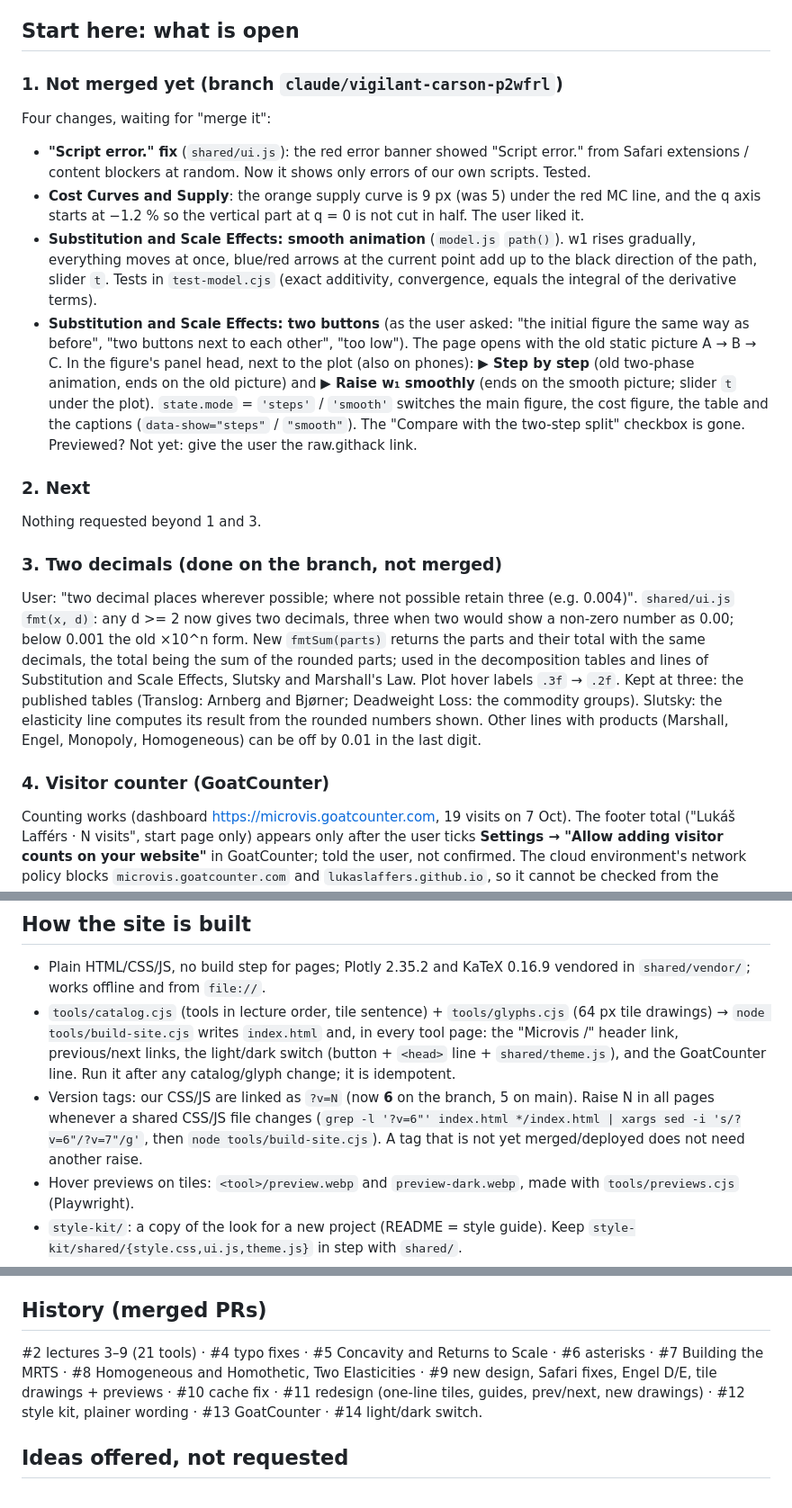
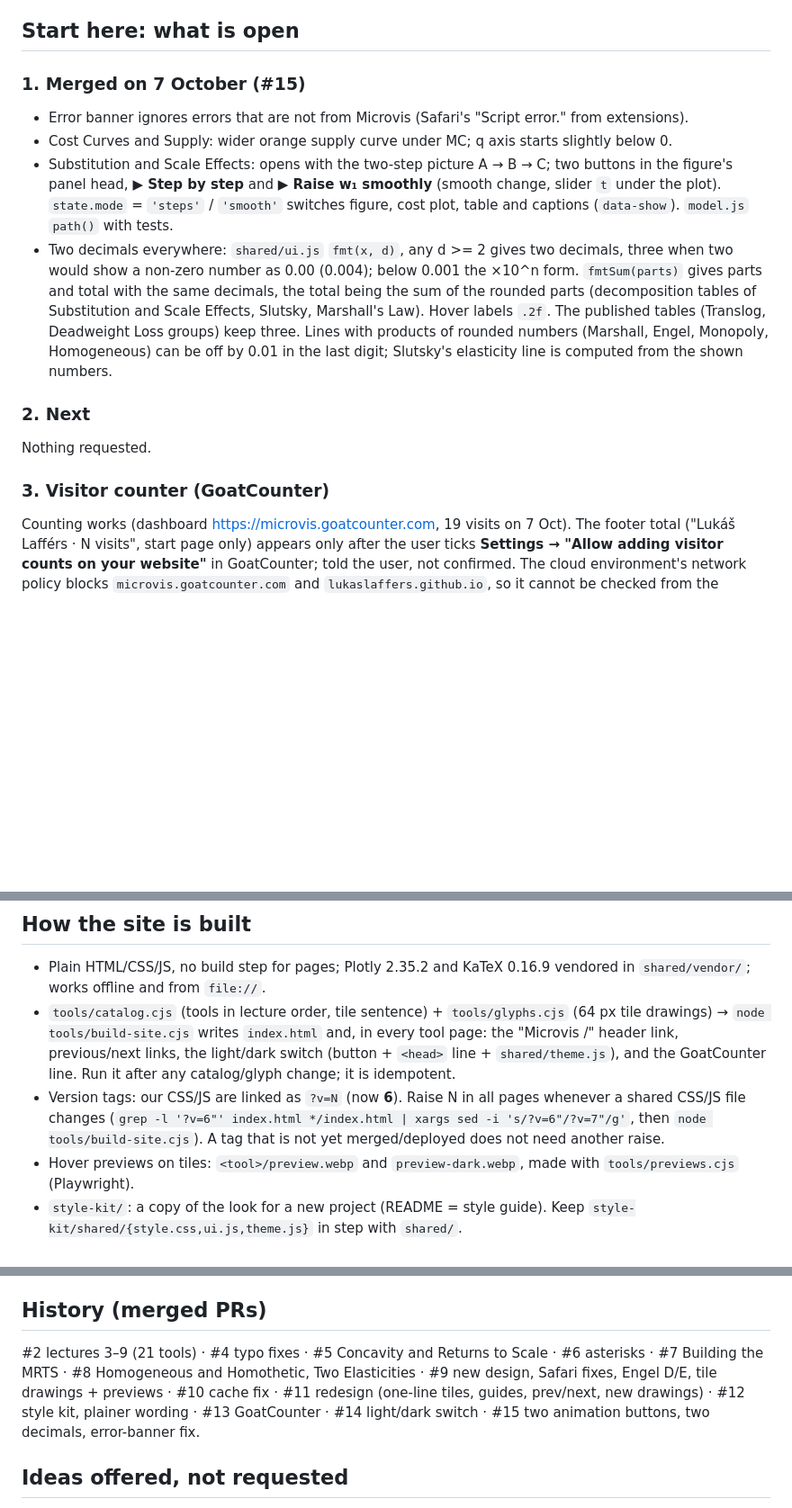
Before and after one commit to LukasLaffers/microvis, a Markdown page: HANDOFF.md, 3 parts joined by grey strips. Shown at 90% size. Drawn GitHub-style; blank space fills up the shorter version.

Commit message:
Handoff: state after the merge
Co-Authored-By: Claude Opus 5.5 <noreply@anthropic.com>
Claude-Session: https://claude.ai/code/session_01UiA253nUvTRc8QEvZCthoj

```diff
--- a/HANDOFF.md
+++ b/HANDOFF.md
@@ -9,21 +9,16 @@ Repo `LukasLaffers/microvis`, live at https://lukaslaffers.github.io/microvis/ (
 
 ## Start here: what is open
 
-### 1. Not merged yet (branch `claude/vigilant-carson-p2wfrl`)
-
-Four changes, waiting for "merge it":
-- **"Script error." fix** (`shared/ui.js`): the red error banner showed "Script error." from Safari extensions / content blockers at random. Now it shows only errors of our own scripts. Tested.
-- **Cost Curves and Supply**: the orange supply curve is 9 px (was 5) under the red MC line, and the q axis starts at −1.2 % so the vertical part at q = 0 is not cut in half. The user liked it.
-- **Substitution and Scale Effects: smooth animation** (`model.js` `path()`). w1 rises gradually, everything moves at once, blue/red arrows at the current point add up to the black direction of the path, slider `t`. Tests in `test-model.cjs` (exact additivity, convergence, equals the integral of the derivative terms).
-- **Substitution and Scale Effects: two buttons** (as the user asked: "the initial figure the same way as before", "two buttons next to each other", "too low"). The page opens with the old static picture A → B → C. In the figure's panel head, next to the plot (also on phones): **▶ Step by step** (old two-phase animation, ends on the old picture) and **▶ Raise w₁ smoothly** (ends on the smooth picture; slider `t` under the plot). `state.mode` = `'steps'` / `'smooth'` switches the main figure, the cost figure, the table and the captions (`data-show="steps"` / `"smooth"`). The "Compare with the two-step split" checkbox is gone. Previewed? Not yet: give the user the raw.githack link.
+### 1. Merged on 7 October (#15)
+- Error banner ignores errors that are not from Microvis (Safari's "Script error." from extensions).
+- Cost Curves and Supply: wider orange supply curve under MC; q axis starts slightly below 0.
+- Substitution and Scale Effects: opens with the two-step picture A → B → C; two buttons in the figure's panel head, **▶ Step by step** and **▶ Raise w₁ smoothly** (smooth change, slider `t` under the plot). `state.mode` = `'steps'` / `'smooth'` switches figure, cost plot, table and captions (`data-show`). `model.js` `path()` with tests.
+- Two decimals everywhere: `shared/ui.js` `fmt(x, d)`, any d >= 2 gives two decimals, three when two would show a non-zero number as 0.00 (0.004); below 0.001 the ×10^n form. `fmtSum(parts)` gives parts and total with the same decimals, the total being the sum of the rounded parts (decomposition tables of Substitution and Scale Effects, Slutsky, Marshall's Law). Hover labels `.2f`. The published tables (Translog, Deadweight Loss groups) keep three. Lines with products of rounded numbers (Marshall, Engel, Monopoly, Homogeneous) can be off by 0.01 in the last digit; Slutsky's elasticity line is computed from the shown numbers.
 
 ### 2. Next
-Nothing requested beyond 1 and 3.
+Nothing requested.
 
-### 3. Two decimals (done on the branch, not merged)
-User: "two decimal places wherever possible; where not possible retain three (e.g. 0.004)". `shared/ui.js` `fmt(x, d)`: any d >= 2 now gives two decimals, three when two would show a non-zero number as 0.00; below 0.001 the old ×10^n form. New `fmtSum(parts)` returns the parts and their total with the same decimals, the total being the sum of the rounded parts; used in the decomposition tables and lines of Substitution and Scale Effects, Slutsky and Marshall's Law. Plot hover labels `.3f` → `.2f`. Kept at three: the published tables (Translog: Arnberg and Bjørner; Deadweight Loss: the commodity groups). Slutsky: the elasticity line computes its result from the rounded numbers shown. Other lines with products (Marshall, Engel, Monopoly, Homogeneous) can be off by 0.01 in the last digit.
-
-### 4. Visitor counter (GoatCounter)
+### 3. Visitor counter (GoatCounter)
 Counting works (dashboard https://microvis.goatcounter.com, 19 visits on 7 Oct). The footer total ("Lukáš Lafférs · N visits", start page only) appears only after the user ticks **Settings → "Allow adding visitor counts on your website"** in GoatCounter; told the user, not confirmed. The cloud environment's network policy blocks `microvis.goatcounter.com` and `lukaslaffers.github.io`, so it cannot be checked from the container unless those hosts are allowed.
 
 ## How the user works (important)
@@ -42,7 +37,7 @@ Counting works (dashboard https://microvis.goatcounter.com, 19 visits on 7 Oct).
 
 - Plain HTML/CSS/JS, no build step for pages; Plotly 2.35.2 and KaTeX 0.16.9 vendored in `shared/vendor/`; works offline and from `file://`.
 - `tools/catalog.cjs` (tools in lecture order, tile sentence) + `tools/glyphs.cjs` (64 px tile drawings) → `node tools/build-site.cjs` writes `index.html` and, in every tool page: the "Microvis /" header link, previous/next links, the light/dark switch (button + `<head>` line + `shared/theme.js`), and the GoatCounter line. Run it after any catalog/glyph change; it is idempotent.
-- Version tags: our CSS/JS are linked as `?v=N` (now **6** on the branch, 5 on main). Raise N in all pages whenever a shared CSS/JS file changes (`grep -l '?v=6"' index.html */index.html | xargs sed -i 's/?v=6"/?v=7"/g'`, then `node tools/build-site.cjs`). A tag that is not yet merged/deployed does not need another raise.
+- Version tags: our CSS/JS are linked as `?v=N` (now **6**). Raise N in all pages whenever a shared CSS/JS file changes (`grep -l '?v=6"' index.html */index.html | xargs sed -i 's/?v=6"/?v=7"/g'`, then `node tools/build-site.cjs`). A tag that is not yet merged/deployed does not need another raise.
 - Hover previews on tiles: `<tool>/preview.webp` and `preview-dark.webp`, made with `tools/previews.cjs` (Playwright).
 - `style-kit/`: a copy of the look for a new project (README = style guide). Keep `style-kit/shared/{style.css,ui.js,theme.js}` in step with `shared/`.
 - Dark mode: tokens on `:root`, `data-theme` set by the switch; figures redraw on the `microvis-theme` event via `Microvis.watchColorScheme`.
@@ -66,7 +61,7 @@ In Claude's cloud container Playwright is at `/opt/node22/lib/node_modules/playw
 - Cache: a new page with an old cached stylesheet broke the start page once → version tags + inline width/height on tile SVGs + `style="display:none"` on previews.
 
 ## History (merged PRs)
-#2 lectures 3–9 (21 tools) · #4 typo fixes · #5 Concavity and Returns to Scale · #6 asterisks · #7 Building the MRTS · #8 Homogeneous and Homothetic, Two Elasticities · #9 new design, Safari fixes, Engel D/E, tile drawings + previews · #10 cache fix · #11 redesign (one-line tiles, guides, prev/next, new drawings) · #12 style kit, plainer wording · #13 GoatCounter · #14 light/dark switch.
+#2 lectures 3–9 (21 tools) · #4 typo fixes · #5 Concavity and Returns to Scale · #6 asterisks · #7 Building the MRTS · #8 Homogeneous and Homothetic, Two Elasticities · #9 new design, Safari fixes, Engel D/E, tile drawings + previews · #10 cache fix · #11 redesign (one-line tiles, guides, prev/next, new drawings) · #12 style kit, plainer wording · #13 GoatCounter · #14 light/dark switch · #15 two animation buttons, two decimals, error-banner fix.
 
 ## Ideas offered, not requested
 Per-tool view counts on each tool page; tighter crops for some hover previews (Production Explorer); keep tile titles visible on hover.
```
